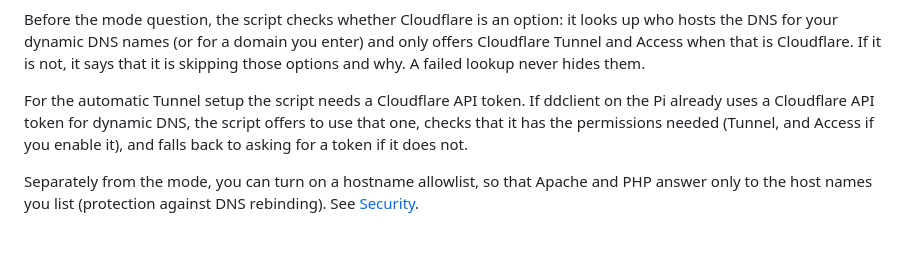
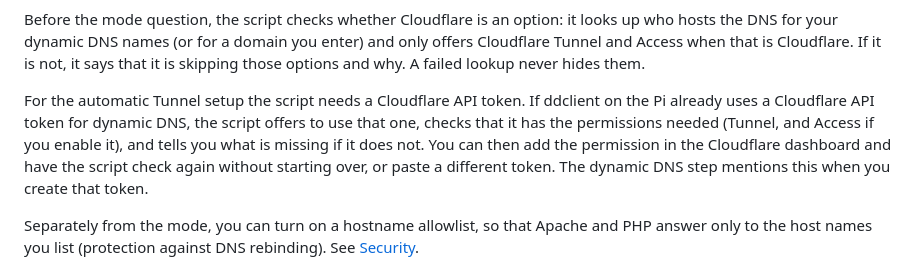
Before and after one commit to sciguy14/Remote-Wake-Sleep-On-LAN-Server, a Markdown page: README.md, the part around the change. Drawn GitHub-style; blank space fills up the shorter version.

Commit message:
Document the in-place token re-check
Co-Authored-By: Claude Fable 5.2 <noreply@anthropic.com>

```diff
--- a/README.md
+++ b/README.md
@@ -22,7 +22,7 @@ The setup script asks how you want to reach RWSOLS from outside your home networ
 
 Before the mode question, the script checks whether Cloudflare is an option: it looks up who hosts the DNS for your dynamic DNS names (or for a domain you enter) and only offers Cloudflare Tunnel and Access when that is Cloudflare. If it is not, it says that it is skipping those options and why. A failed lookup never hides them.
 
-For the automatic Tunnel setup the script needs a Cloudflare API token. If ddclient on the Pi already uses a Cloudflare API token for dynamic DNS, the script offers to use that one, checks that it has the permissions needed (Tunnel, and Access if you enable it), and falls back to asking for a token if it does not.
+For the automatic Tunnel setup the script needs a Cloudflare API token. If ddclient on the Pi already uses a Cloudflare API token for dynamic DNS, the script offers to use that one, checks that it has the permissions needed (Tunnel, and Access if you enable it), and tells you what is missing if it does not. You can then add the permission in the Cloudflare dashboard and have the script check again without starting over, or paste a different token. The dynamic DNS step mentions this when you create that token.
 
 Separately from the mode, you can turn on a hostname allowlist, so that Apache and PHP answer only to the host names you list (protection against DNS rebinding). See [Security](https://github.com/sciguy14/Remote-Wake-Sleep-On-LAN-Server/wiki/Security).
 
```
Also changed, not shown: CHANGELOG.md (+1 -1 lines).
